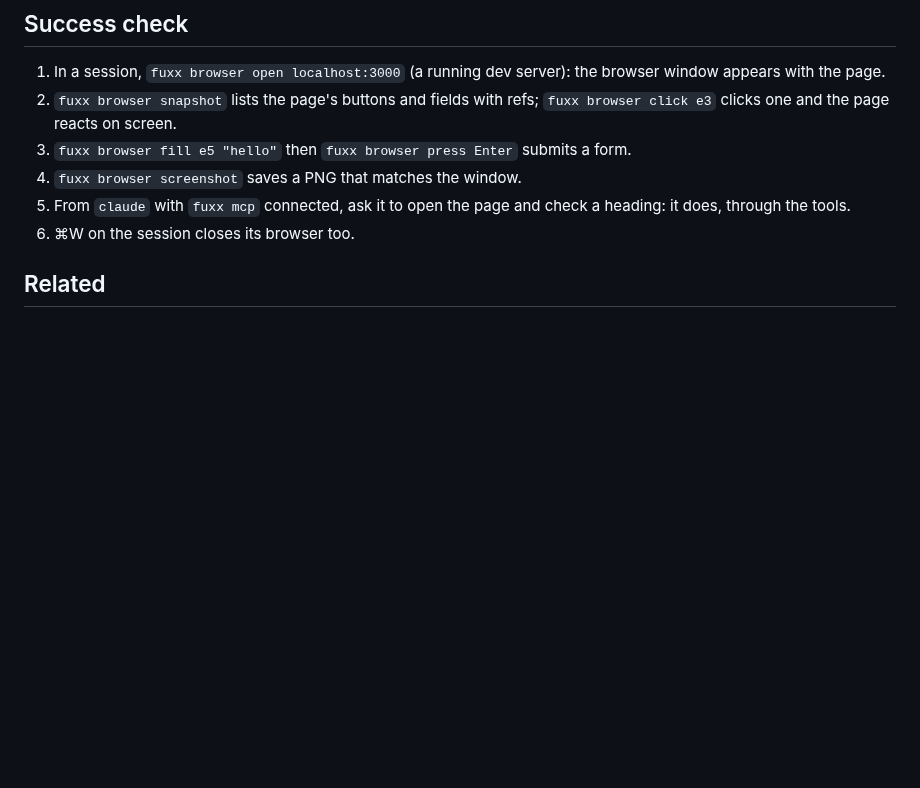
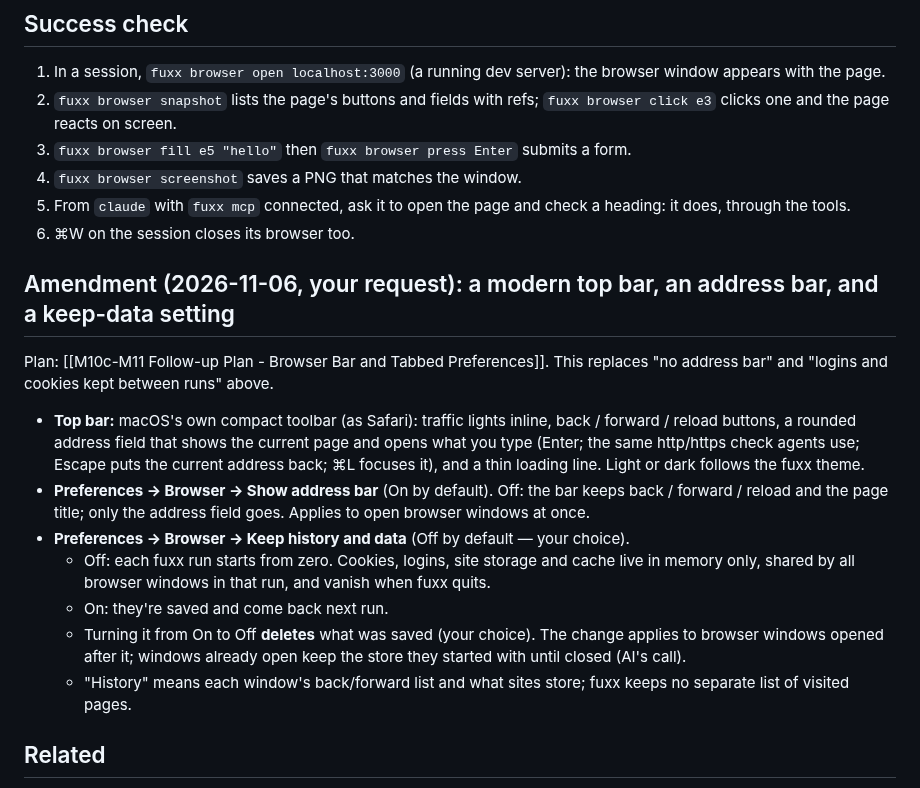
Before and after one commit to fitzfitz/fuxx-cli, a Markdown page: docs/04-Development/52 - Milestone 10c - Agent Browser.md, the part around the change. GitHub-like rendering; blank space fills up the shorter version.

Commit message:
docs: amend M10c and M11 — browser top bar, address bar, keep-data setting, tabbed Preferences (your request)

```diff
--- a/docs/04-Development/52 - Milestone 10c - Agent Browser.md
+++ b/docs/04-Development/52 - Milestone 10c - Agent Browser.md
@@ -216,6 +216,26 @@ in a folder with a page that has a form) and a second session.
 5. From `claude` with `fuxx mcp` connected, ask it to open the page and check a heading: it does, through the tools.
 6. ⌘W on the session closes its browser too.
 
+
+## Amendment (2026-11-06, your request): a modern top bar, an address bar, and a keep-data setting
+
+Plan: [[M10c-M11 Follow-up Plan - Browser Bar and Tabbed Preferences]]. This replaces "no address bar" and "logins
+and cookies kept between runs" above.
+
+- **Top bar:** macOS's own compact toolbar (as Safari): traffic lights inline, back / forward / reload buttons, a
+  rounded address field that shows the current page and opens what you type (Enter; the same http/https check agents
+  use; Escape puts the current address back; ⌘L focuses it), and a thin loading line. Light or dark follows the fuxx
+  theme.
+- **Preferences → Browser → Show address bar** (On by default). Off: the bar keeps back / forward / reload and the
+  page title; only the address field goes. Applies to open browser windows at once.
+- **Preferences → Browser → Keep history and data** (Off by default — your choice).
+  - Off: each fuxx run starts from zero. Cookies, logins, site storage and cache live in memory only, shared by all
+    browser windows in that run, and vanish when fuxx quits.
+  - On: they're saved and come back next run.
+  - Turning it from On to Off **deletes** what was saved (your choice). The change applies to browser windows opened
+    after it; windows already open keep the store they started with until closed (AI's call).
+  - "History" means each window's back/forward list and what sites store; fuxx keeps no separate list of visited pages.
+
 ## Related
 
 - [[40 - Roadmap]] · [[Input - M10 Feasibility Study]] · [[49 - Milestone 9 - Scripting API]] ·
```
Also changed, not shown: docs/04-Development/53 - Milestone 11 - UI-UX Uplift.md (+13 -0 lines), 1 other file.
